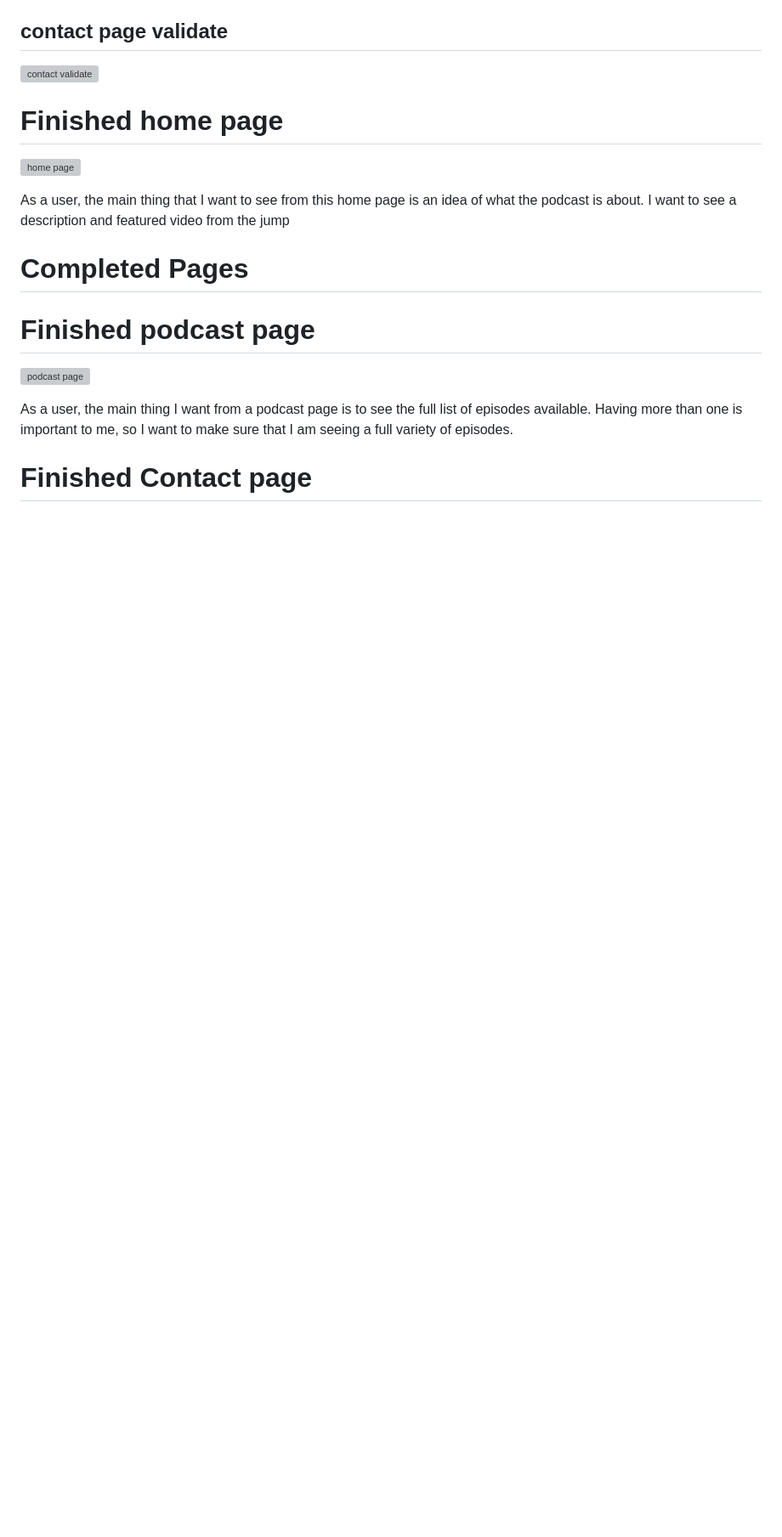
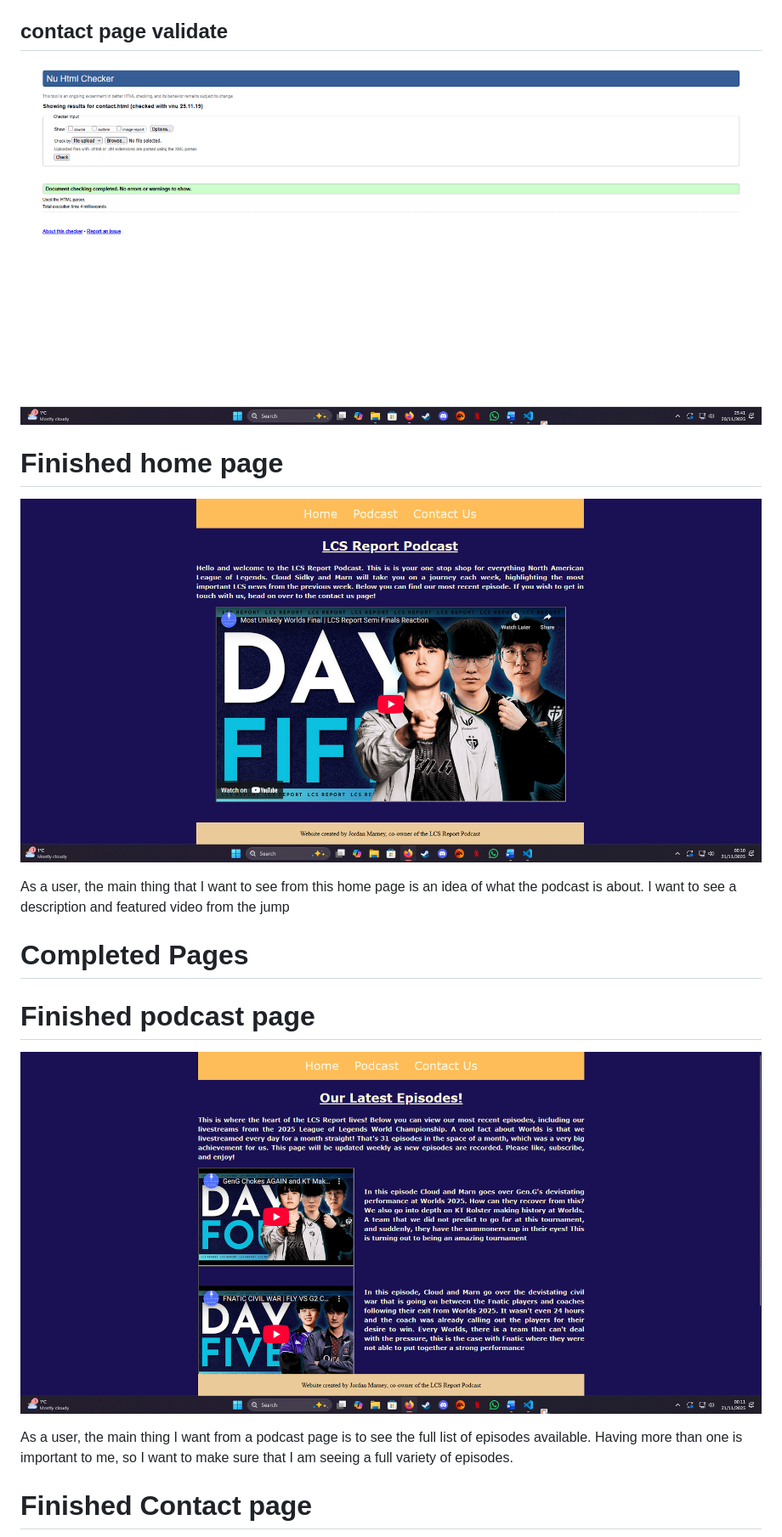
Before and after one commit to jordanmcodes/LCS-Report-podcast-website, a Markdown page: README.md, the part around one of its changes. Shown at 85% size. GitHub-like rendering; blank space fills up the shorter version; grey boxes are pictures that could not be loaded.

```diff
--- a/README.md
+++ b/README.md
@@ -154,16 +154,16 @@ Each page will follow a header, paragraph, and content formula.
 
 ## contact page validate
-![contact validate](Assets/Images/contact-validate.png)
+![contact validate](assets/images/contact-validate.png)
 
 # Finished home page
-![home page](Assets/Images/home-page.png)
+![home page](assets/images/home-page.png)
 
 As a user, the main thing that I want to see from this home page is an idea of what the podcast is about. I want to see a description and featured video from the jump
 
 # Completed Pages
 
 # Finished podcast page
-![podcast page](Assets/Images/podcast-page.png)
+![podcast page](assets/images/podcast-page.png)
 
 As a user, the main thing I want from a podcast page is to see the full list of episodes available. Having more than one is important to me, so I want to make sure that I am seeing a full variety of episodes.
 
```
Also changed, not shown: other parts of README.md (+9 -9 lines).
